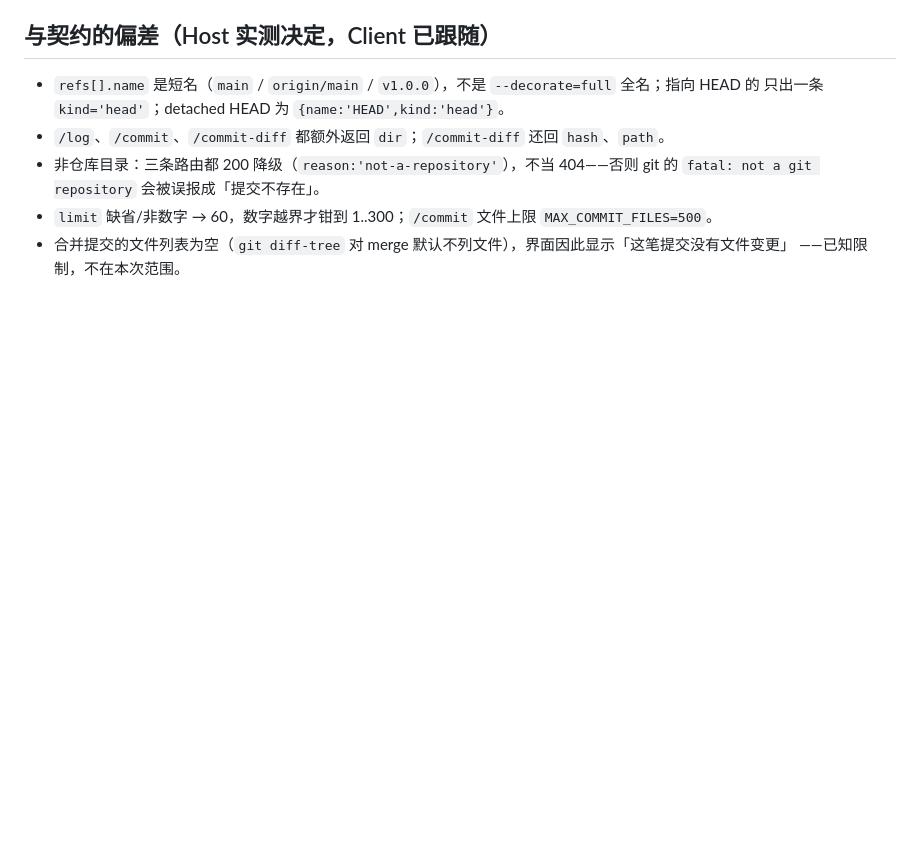
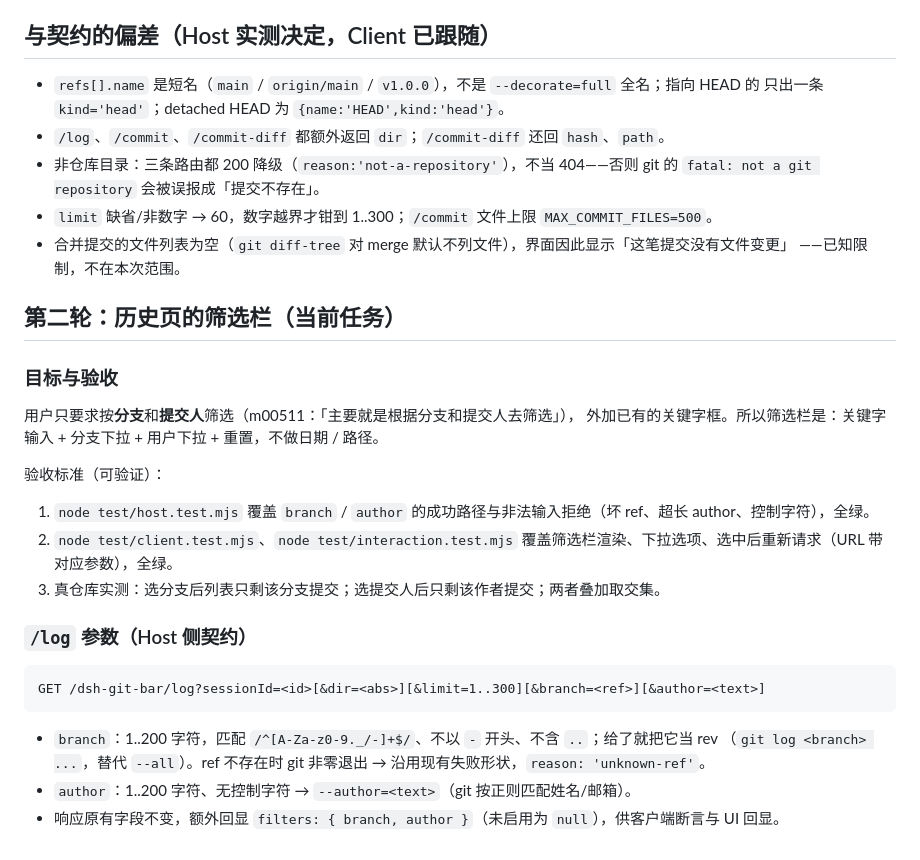
Before and after one commit to mjnhmd/dsh-git-bar, a Markdown page: task_plan.md, the part around the change. Drawn GitHub-style; blank space fills up the shorter version.

Commit message:
docs: task_plan 记录第二轮筛选栏的目标与 /log 契约

````diff
--- a/task_plan.md
+++ b/task_plan.md
@@ -87,3 +87,23 @@ GET /dsh-git-bar/commit-diff?sessionId=<id>[&dir=<abs>]&hash=<4..40 hex>&path=<
 - `limit` 缺省/非数字 → 60，数字越界才钳到 1..300；`/commit` 文件上限 `MAX_COMMIT_FILES=500`。
 - 合并提交的文件列表为空（`git diff-tree` 对 merge 默认不列文件），界面因此显示「这笔提交没有文件变更」
   ——已知限制，不在本次范围。
+
+## 第二轮：历史页的筛选栏（当前任务）
+
+### 目标与验收
+用户只要求按**分支**和**提交人**筛选（m00511：「主要就是根据分支和提交人去筛选」），
+外加已有的关键字框。所以筛选栏是：关键字输入 + 分支下拉 + 用户下拉 + 重置，不做日期 / 路径。
+
+验收标准（可验证）：
+1. `node test/host.test.mjs` 覆盖 `branch` / `author` 的成功路径与非法输入拒绝（坏 ref、超长 author、控制字符），全绿。
+2. `node test/client.test.mjs`、`node test/interaction.test.mjs` 覆盖筛选栏渲染、下拉选项、选中后重新请求（URL 带对应参数），全绿。
+3. 真仓库实测：选分支后列表只剩该分支提交；选提交人后只剩该作者提交；两者叠加取交集。
+
+### `/log` 参数（Host 侧契约）
+```
+GET /dsh-git-bar/log?sessionId=<id>[&dir=<abs>][&limit=1..300][&branch=<ref>][&author=<text>]
+```
+- `branch`：1..200 字符，匹配 `/^[A-Za-z0-9._/-]+$/`、不以 `-` 开头、不含 `..`；给了就把它当 rev
+  （`git log <branch> ...`，替代 `--all`）。ref 不存在时 git 非零退出 → 沿用现有失败形状，`reason: 'unknown-ref'`。
+- `author`：1..200 字符、无控制字符 → `--author=<text>`（git 按正则匹配姓名/邮箱）。
+- 响应原有字段不变，额外回显 `filters: { branch, author }`（未启用为 `null`），供客户端断言与 UI 回显。
````
